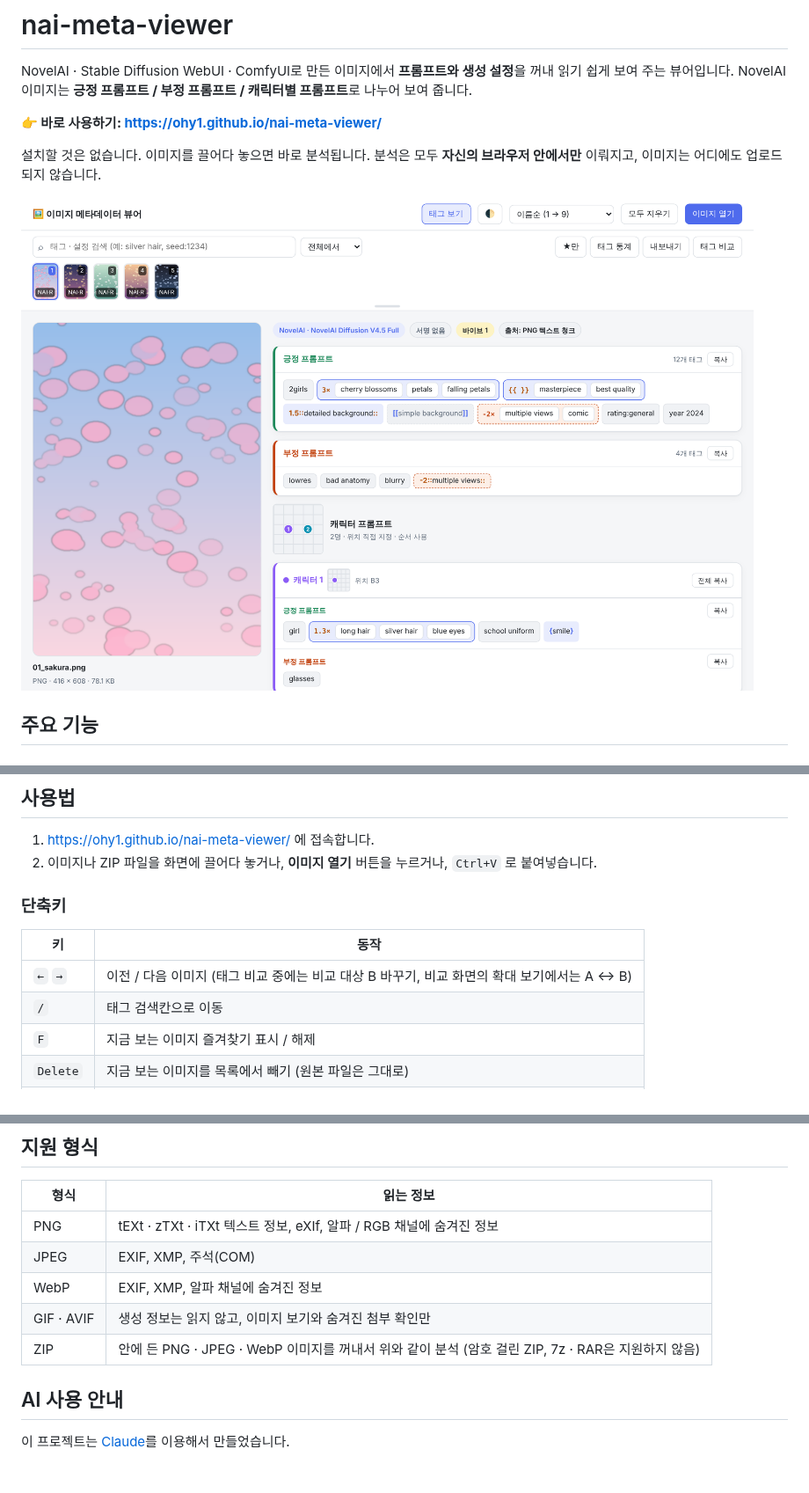
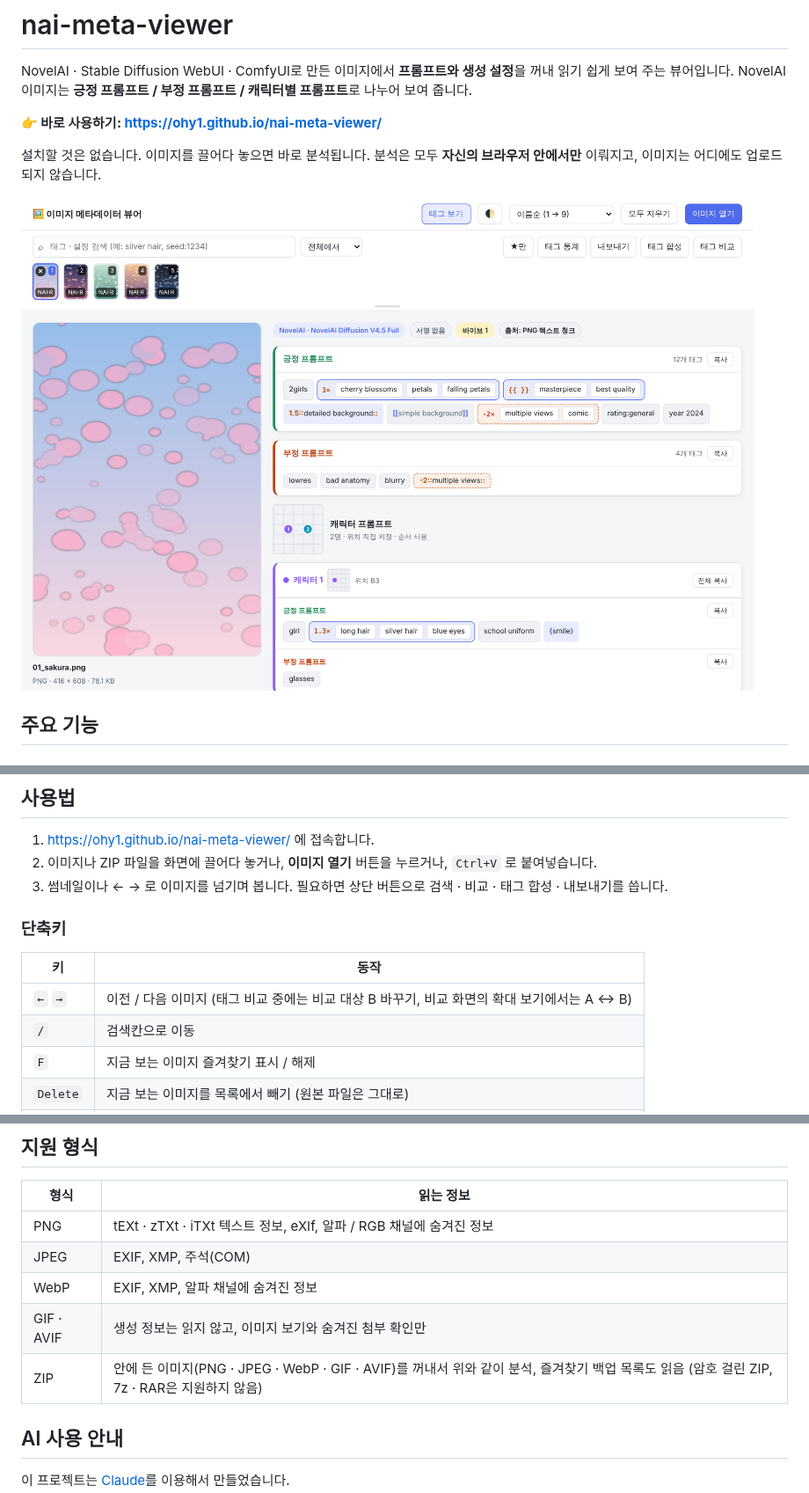
Before and after one commit to ohy1/nai-meta-viewer, a Markdown page: README.md, 3 parts joined by grey strips. Shown at 88% size. Rendered like a GitHub page; pictures changed too: docs/screenshot.png; blank space fills up the shorter version.

```diff
--- a/README.md
+++ b/README.md
@@ -155,13 +170,14 @@ NovelAI 이미지는 **긍정 프롬프트 / 부정 프롬프트 / 캐릭터별
 
 1. https://ohy1.github.io/nai-meta-viewer/ 에 접속합니다.
 2. 이미지나 ZIP 파일을 화면에 끌어다 놓거나, **이미지 열기** 버튼을 누르거나, `Ctrl+V` 로 붙여넣습니다.
+3. 썸네일이나 ← → 로 이미지를 넘기며 봅니다. 필요하면 상단 버튼으로 검색 · 비교 · 태그 합성 · 내보내기를 씁니다.
 
 ### 단축키
 
 | 키 | 동작 |
 |---|---|
 | `←` `→` | 이전 / 다음 이미지 (태그 비교 중에는 비교 대상 B 바꾸기, 비교 화면의 확대 보기에서는 A ↔ B) |
-| `/` | 태그 검색칸으로 이동 |
+| `/` | 검색칸으로 이동 |
 | `F` | 지금 보는 이미지 즐겨찾기 표시 / 해제 |
 | `Delete` | 지금 보는 이미지를 목록에서 빼기 (원본 파일은 그대로) |
 | `+` `-` | 확대 / 축소 (확대 보기에서) |
@@ -188,7 +204,7 @@ NovelAI 이미지는 **긍정 프롬프트 / 부정 프롬프트 / 캐릭터별
 | JPEG | EXIF, XMP, 주석(COM) |
 | WebP | EXIF, XMP, 알파 채널에 숨겨진 정보 |
 | GIF · AVIF | 생성 정보는 읽지 않고, 이미지 보기와 숨겨진 첨부 확인만 |
-| ZIP | 안에 든 PNG · JPEG · WebP 이미지를 꺼내서 위와 같이 분석 (암호 걸린 ZIP, 7z · RAR은 지원하지 않음) |
+| ZIP | 안에 든 이미지(PNG · JPEG · WebP · GIF · AVIF)를 꺼내서 위와 같이 분석, 즐겨찾기 백업 목록도 읽음 (암호 걸린 ZIP, 7z · RAR은 지원하지 않음) |
 
 ## AI 사용 안내
 
```
Also changed, not shown: other parts of README.md (+57 -42 lines), docs/compose.png (added), docs/mobile.png.
